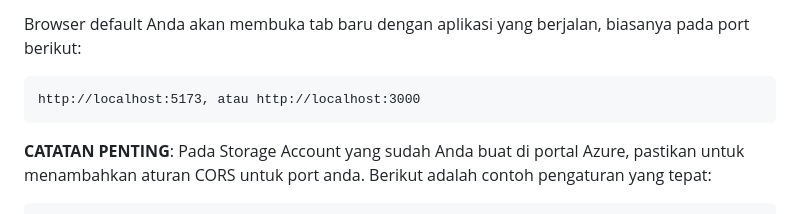
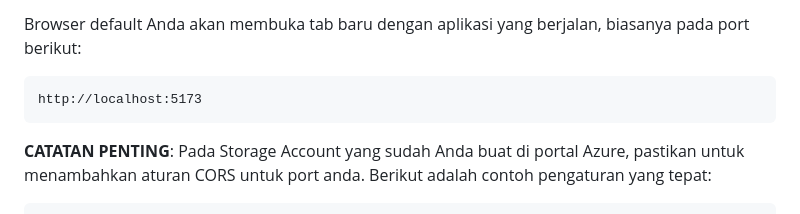
Before and after one commit to Tosaagi/BITSPLIT-Local, a Markdown page: README.md, the part around the change. Rendered like a GitHub page.

```diff
--- a/README.md
+++ b/README.md
@@ -79,7 +79,7 @@ API backend sekarang berjalan, biasanya pada port berikut:
 
 Browser default Anda akan membuka tab baru dengan aplikasi yang berjalan, biasanya pada port berikut:
 
-    http://localhost:5173, atau http://localhost:3000
+    http://localhost:5173
 
 **CATATAN PENTING**: Pada Storage Account yang sudah Anda buat di portal Azure, pastikan untuk menambahkan aturan CORS untuk port anda. Berikut adalah contoh pengaturan yang tepat:
 
```
